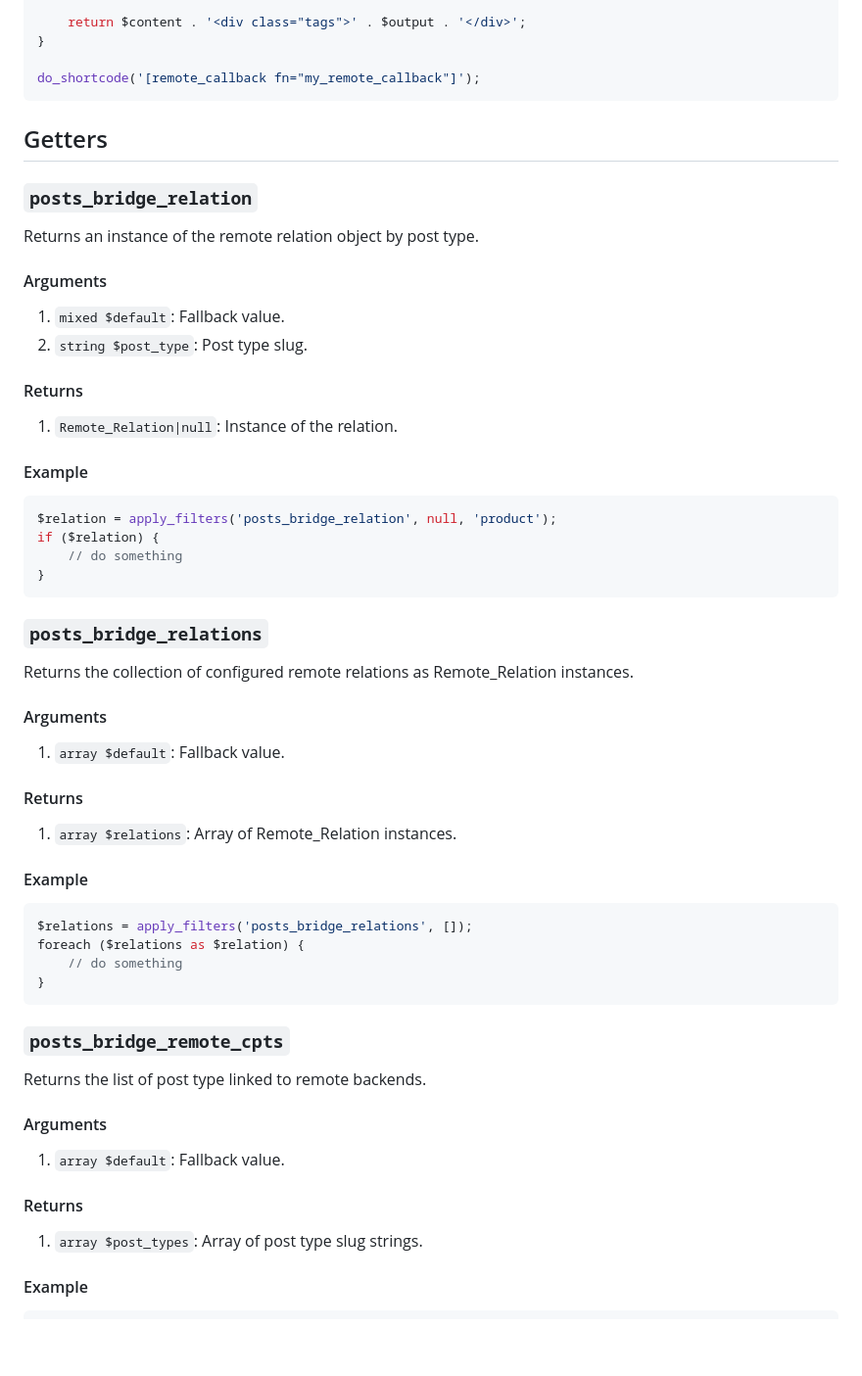
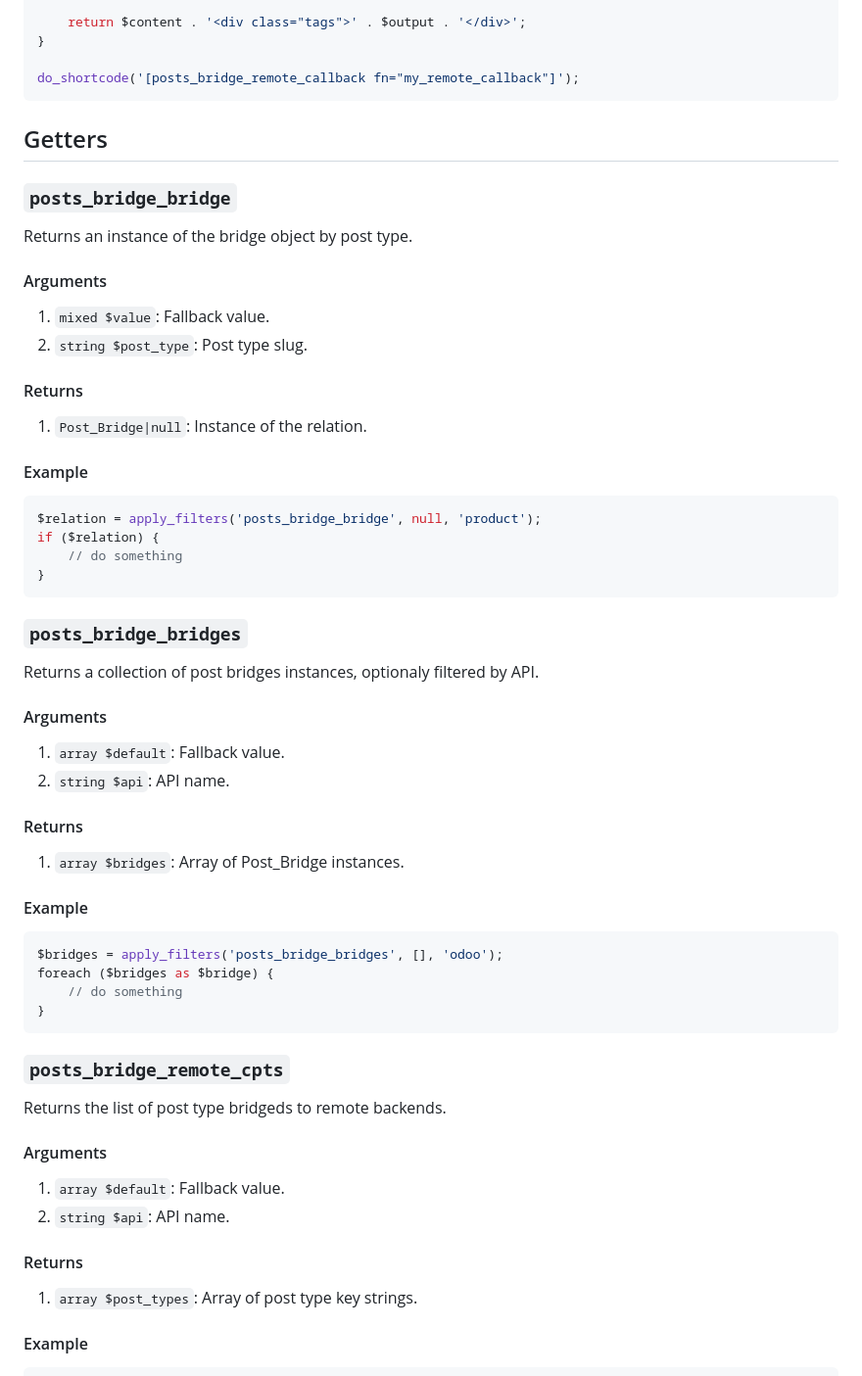
Before and after one commit to codeccoop/posts-bridge, a Markdown page: docs/API.md, the part around one of its changes. Shown at 98% size. Rendered like a GitHub page; blank space fills up the shorter version.

````diff
--- a/docs/API.md
+++ b/docs/API.md
@@ -60,65 +60,67 @@ function my_remote_callback($rcpt, $atts, $content = '') {
 	return $content . '<div class="tags">' . $output . '</div>';
 }
 
-do_shortcode('[remote_callback fn="my_remote_callback"]');
+do_shortcode('[posts_bridge_remote_callback fn="my_remote_callback"]');
 ```
 
 ## Getters
 
-### `posts_bridge_relation`
+### `posts_bridge_bridge`
 
-Returns an instance of the remote relation object by post type.
+Returns an instance of the bridge  object by post type.
 
 #### Arguments
 
-1. `mixed $default`: Fallback value.
+1. `mixed $value`: Fallback value.
 2. `string $post_type`: Post type slug.
 
 #### Returns
 
-1. `Remote_Relation|null`: Instance of the relation.
+1. `Post_Bridge|null`: Instance of the relation.
 
 #### Example
 
 ```php
-$relation = apply_filters('posts_bridge_relation', null, 'product');
+$relation = apply_filters('posts_bridge_bridge', null, 'product');
 if ($relation) {
 	// do something
 }
 ```
 
-### `posts_bridge_relations`
+### `posts_bridge_bridges`
 
-Returns the collection of configured remote relations as Remote_Relation instances.
+Returns a collection of post bridges instances, optionaly filtered by API.
 
 #### Arguments
 
 1. `array $default`: Fallback value.
+2. `string $api`: API name.
 
 #### Returns
 
-1. `array $relations`: Array of Remote_Relation instances.
+1. `array $bridges`: Array of Post_Bridge instances.
 
 #### Example
 
 ```php
-$relations = apply_filters('posts_bridge_relations', []);
-foreach ($relations as $relation) {
+$bridges = apply_filters('posts_bridge_bridges', [], 'odoo');
+foreach ($bridges as $bridge) {
 	// do something
 }
 ```
 
 ### `posts_bridge_remote_cpts`
 
-Returns the list of post type linked to remote backends.
+Returns the list of post type bridgeds to remote backends.
 
 #### Arguments
 
 1. `array $default`: Fallback value.
+2. `string $api`: API name.
 
 #### Returns
 
-1. `array $post_types`: Array of post type slug strings.
+1. `array $post_types`: Array of post type key strings.
 
 #### Example
 
````
Also changed, not shown: other parts of docs/API.md (+61 -63 lines).
